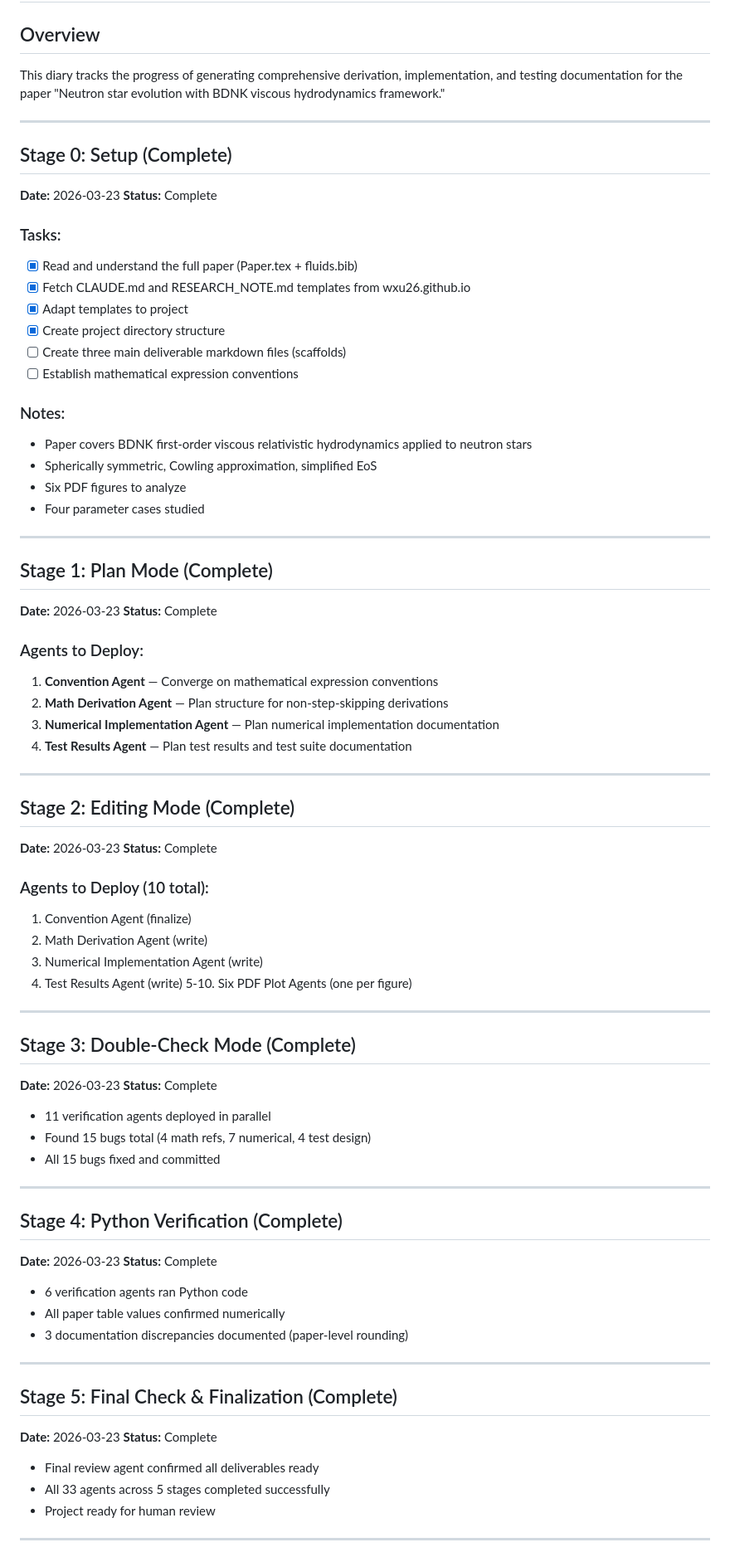
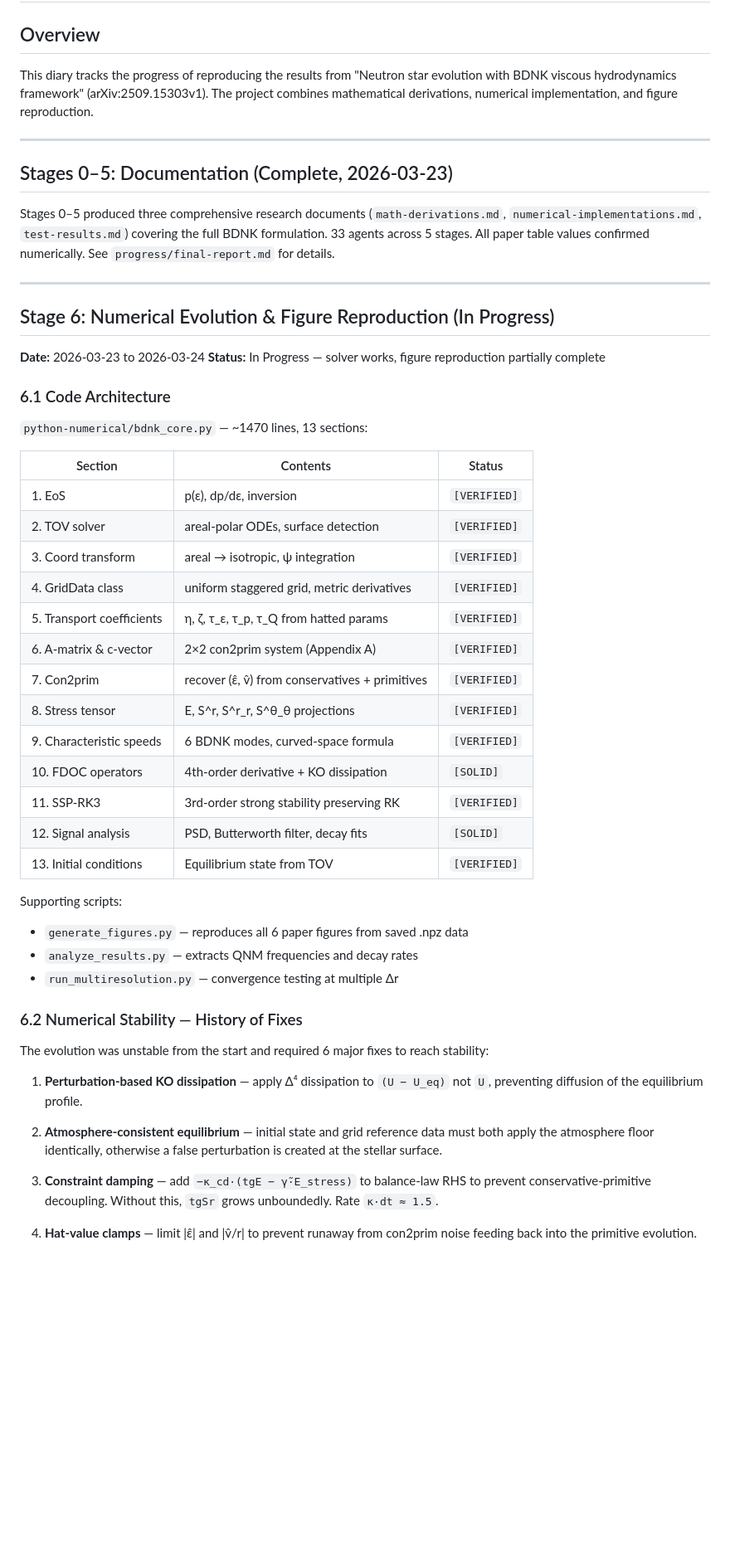
Before and after one commit to FoPGSDI/BDNK-NT, a Markdown page: progress/stage-diary.md, the part around one of its changes. Shown at 83% size. GitHub-like rendering; blank space fills up the shorter version.

```diff
--- a/progress/stage-diary.md
+++ b/progress/stage-diary.md
@@ -1,79 +1,55 @@
 # BDNK-NS Project Stage Diary
 
 ## Overview
-This diary tracks the progress of generating comprehensive derivation, implementation, and testing documentation for the paper "Neutron star evolution with BDNK viscous hydrodynamics framework."
+This diary tracks the progress of reproducing the results from "Neutron star evolution with BDNK viscous hydrodynamics framework" (arXiv:2509.15303v1). The project combines mathematical derivations, numerical implementation, and figure reproduction.
 
 ---
 
-## Stage 0: Setup (Complete)
-**Date:** 2026-03-23
-**Status:** Complete
+## Stages 0–5: Documentation (Complete, 2026-03-23)
 
-### Tasks:
-- [x] Read and understand the full paper (Paper.tex + fluids.bib)
-- [x] Fetch CLAUDE.md and RESEARCH_NOTE.md templates from wxu26.github.io
-- [x] Adapt templates to project
-- [x] Create project directory structure
-- [ ] Create three main deliverable markdown files (scaffolds)
-- [ ] Establish mathematical expression conventions
-
-### Notes:
-- Paper covers BDNK first-order viscous relativistic hydrodynamics applied to neutron stars
-- Spherically symmetric, Cowling approximation, simplified EoS
-- Six PDF figures to analyze
-- Four parameter cases studied
+Stages 0–5 produced three comprehensive research documents (`math-derivations.md`, `numerical-implementations.md`, `test-results.md`) covering the full BDNK formulation. 33 agents across 5 stages. All paper table values confirmed numerically. See `progress/final-report.md` for details.
 
 ---
 
-## Stage 1: Plan Mode (Complete)
-**Date:** 2026-03-23
-**Status:** Complete
+## Stage 6: Numerical Evolution & Figure Reproduction (In Progress)
 
-### Agents to Deploy:
-1. **Convention Agent** — Converge on mathematical expression conventions
-2. **Math Derivation Agent** — Plan structure for non-step-skipping derivations
-3. **Numerical Implementation Agent** — Plan numerical implementation documentation
-4. **Test Results Agent** — Plan test results and test suite documentation
+**Date:** 2026-03-23 to 2026-03-24
+**Status:** In Progress — solver works, figure reproduction partially complete
 
----
+### 6.1 Code Architecture
 
-## Stage 2: Editing Mode (Complete)
-**Date:** 2026-03-23
-**Status:** Complete
+`python-numerical/bdnk_core.py` — ~1470 lines, 13 sections:
 
-### Agents to Deploy (10 total):
-1. Convention Agent (finalize)
-2. Math Derivation Agent (write)
-3. Numerical Implementation Agent (write)
-4. Test Results Agent (write)
-5-10. Six PDF Plot Agents (one per figure)
+| Section | Contents | Status |
+|---------|----------|--------|
+| 1. EoS | p(ε), dp/dε, inversion | `[VERIFIED]` |
+| 2. TOV solver | areal-polar ODEs, surface detection | `[VERIFIED]` |
+| 3. Coord transform | areal → isotropic, ψ integration | `[VERIFIED]` |
+| 4. GridData class | uniform staggered grid, metric derivatives | `[VERIFIED]` |
+| 5. Transport coefficients | η, ζ, τ_ε, τ_p, τ_Q from hatted params | `[VERIFIED]` |
+| 6. A-matrix & c-vector | 2×2 con2prim system (Appendix A) | `[VERIFIED]` |
+| 7. Con2prim | recover (ε̂, v̂) from conservatives + primitives | `[VERIFIED]` |
+| 8. Stress tensor | E, S^r, S^r_r, S^θ_θ projections | `[VERIFIED]` |
+| 9. Characteristic speeds | 6 BDNK modes, curved-space formula | `[VERIFIED]` |
+| 10. FDOC operators | 4th-order derivative + KO dissipation | `[SOLID]` |
+| 11. SSP-RK3 | 3rd-order strong stability preserving RK | `[VERIFIED]` |
+| 12. Signal analysis | PSD, Butterworth filter, decay fits | `[SOLID]` |
+| 13. Initial conditions | Equilibrium state from TOV | `[VERIFIED]` |
 
----
+Supporting scripts:
+- `generate_figures.py` — reproduces all 6 paper figures from saved .npz data
+- `analyze_results.py` — extracts QNM frequencies and decay rates
+- `run_multiresolution.py` — convergence testing at multiple Δr
 
-## Stage 3: Double-Check Mode (Complete)
-**Date:** 2026-03-23
-**Status:** Complete
-- 11 verification agents deployed in parallel
-- Found 15 bugs total (4 math refs, 7 numerical, 4 test design)
-- All 15 bugs fixed and committed
+### 6.2 Numerical Stability — History of Fixes
 
----
+The evolution was unstable from the start and required 6 major fixes to reach stability:
 
-## Stage 4: Python Verification (Complete)
-**Date:** 2026-03-23
-**Status:** Complete
-- 6 verification agents ran Python code
-- All paper table values confirmed numerically
-- 3 documentation discrepancies documented (paper-level rounding)
+1. **Perturbation-based KO dissipation** — apply Δ⁴ dissipation to `(U − U_eq)` not `U`, preventing diffusion of the equilibrium profile.
 
----
+2. **Atmosphere-consistent equilibrium** — initial state and grid reference data must both apply the atmosphere floor identically, otherwise a false perturbation is created at the stellar surface.
 
-## Stage 5: Final Check & Finalization (Complete)
-**Date:** 2026-03-23
-**Status:** Complete
-- Final review agent confirmed all deliverables ready
-- All 33 agents across 5 stages completed successfully
-- Project ready for human review
+3. **Constraint damping** — add `−κ_cd·(tgE − γ̃·E_stress)` to balance-law RHS to prevent conservative-primitive decoupling. Without this, `tgSr` grows unboundedly. Rate `κ·dt ≈ 1.5`.
 
----
+4. **Hat-value clamps** — limit |ε̂| and |v̂/r| to prevent runaway from con2prim noise feeding back into the primitive evolution.
 
```
Also changed, not shown: other parts of progress/stage-diary.md (+34 -58 lines), CLAUDE.md (+28 -6 lines).
